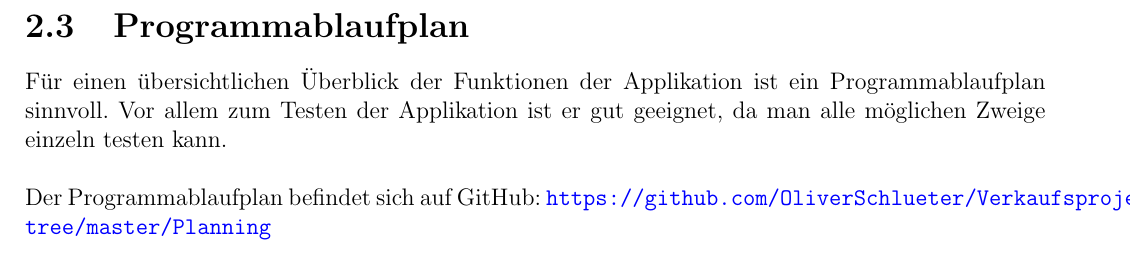
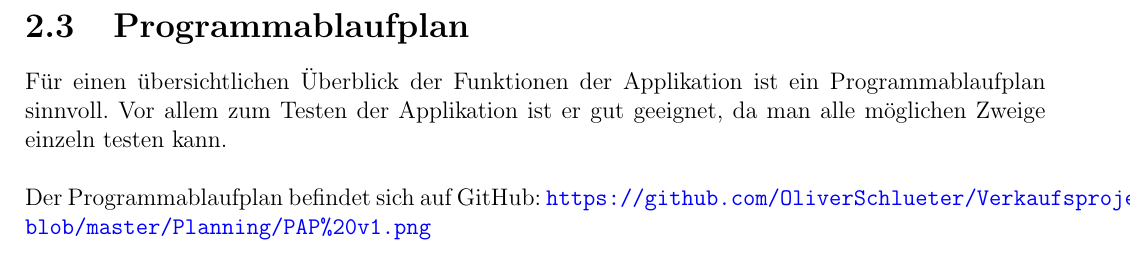
Before and after one commit to OliverSchlueter/Verkaufsprojekt, a LaTeX document (Documentation/LaTeX/main.tex, which reads Documentation/LaTeX/Kapitel/Kapitel2 - Planung.tex): part of page 8 of 12, cut so that both start at the same text. Compiled offline with pdfLaTeX.

Commit message:
Fix url in 3e1dd3355a5882a24e247a0a1cc90c0d76f4bb3d

```diff
--- a/Documentation/LaTeX/Kapitel/Kapitel2 - Planung.tex
+++ b/Documentation/LaTeX/Kapitel/Kapitel2 - Planung.tex
@@ -24,7 +24,7 @@ Nachdem ich das erste ER-Diagramm hatte, erstellte ich ein UML-Klassen-Diagramm,
 \section{Programmablaufplan}
 
 Für einen übersichtlichen Überblick der Funktionen der Applikation ist ein Programmablaufplan sinnvoll. Vor allem zum Testen der Applikation ist er gut geeignet, da man alle möglichen Zweige einzeln testen kann.\\
-\\Der Programmablaufplan befindet sich auf GitHub: \url{https://github.com/OliverSchlueter/Verkaufsprojekt/tree/master/Planning}
+\\Der Programmablaufplan befindet sich auf GitHub: \url{https://github.com/OliverSchlueter/Verkaufsprojekt/blob/master/Planning/PAP%20v1.png}
 
 \begin{figure}[h]
 \includegraphics[width=1\textwidth]{D:/Schule/SWR/Verkaufsprojekt/master/Planning/PAP v1.png}
```
Also changed, not shown: Documentation/LaTeX/main.pdf, 1 other file.
